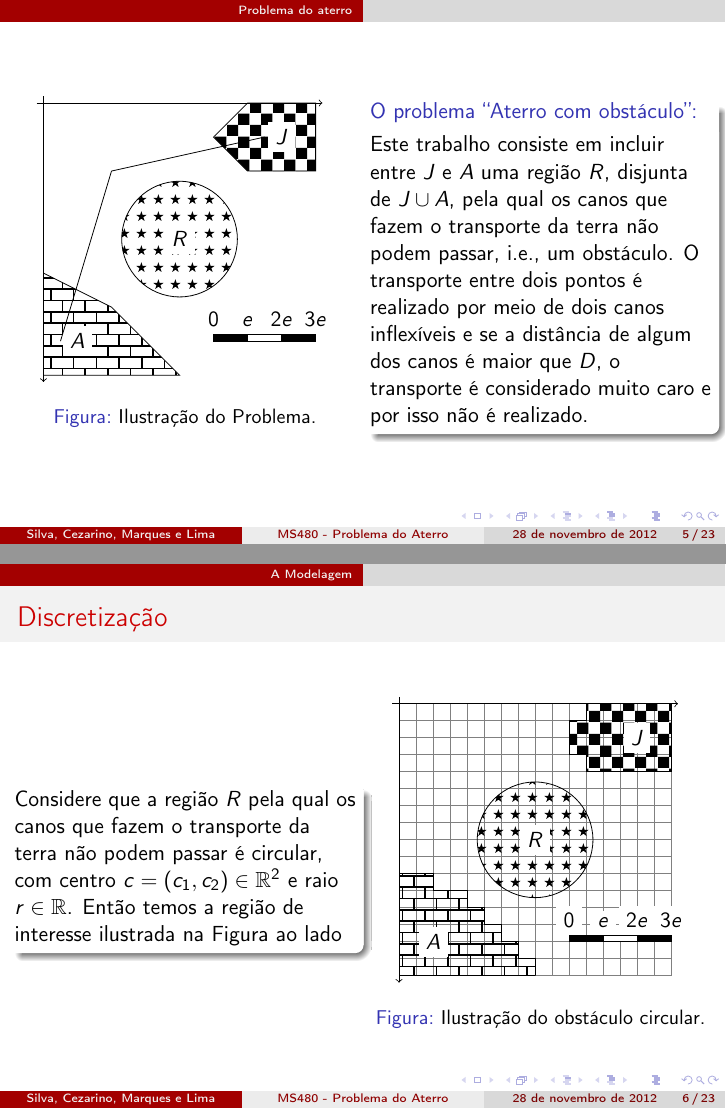
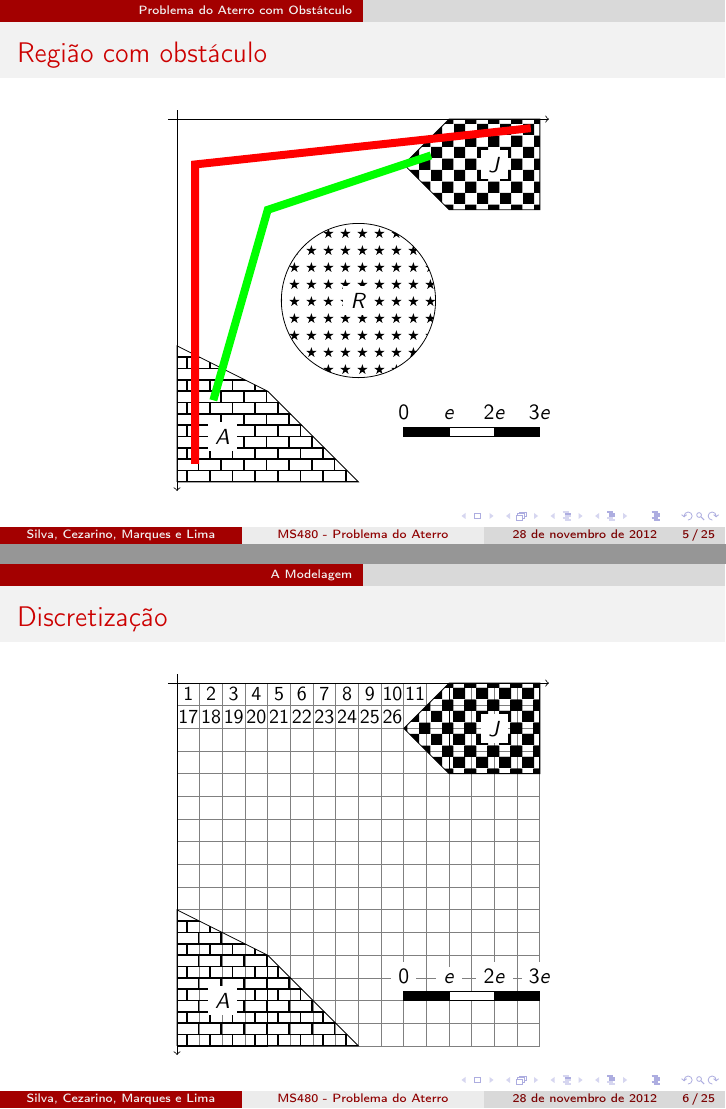
Before and after one commit to rgaiacs/ms480-2012s2-aterro, LaTeX slides (apresentacao/apresentacao.tex): pages 5 and 8 of 30 before the commit and pages 7 and 9 of 33 after it, joined at a grey line. Compiled offline with pdfLaTeX.

Commit message:
Some improves in the presentation.

```diff
--- a/apresentacao/apresentacao.tex
+++ b/apresentacao/apresentacao.tex
@@ -165,7 +165 @@ e José Mario Martinez em ``A Linear Continuous Transportation Problem''
 
-\begin{frame}
-\begin{columns}
-  \column{.5\textwidth}
-\begin{figure}
-    \centering
-    \begin{tikzpicture}[scale=0.6]
@@ -174,6 +171,3 @@ e José Mario Martinez em ``A Linear Continuous Transportation Problem''
             \draw[pattern=checkerboard] (6,6) -- (8,6) -- (8,8) -- (6,8) -- (5,7) --
             (6,6);
             \node[fill=white] at (7,7) {$J$};
-        \draw[pattern=fivepointed stars] (4,4) node[fill=white]{$R$}
-        circle (1.7) ;
-        \draw (0.5,1) -- (2,6) (2,6) -- (6.5,7);
@@ -188,29 +186,42 @@ e José Mario Martinez em ``A Linear Continuous Transportation Problem''
             \draw[->] (-.2,8) -- (8.2,8);
             \draw[->] (0,8.2) -- (0,-.2);
         \end{tikzpicture}
-    \caption{Ilustra\c{c}\~{a}o do Problema.}
-    \label{fig:ilust_J_A}
-\end{figure}
-   \column{.5\textwidth}
-   	\begin{block}{O problema ``Aterro com obstáculo'':}
-		Este trabalho consiste em incluir entre $J$ e $A$ uma região $R$, disjunta de $J \cup A$, pela qual os canos que fazem o transporte da terra não podem passar, i.e., um obstáculo. O transporte entre dois pontos é realizado por meio de dois canos inflexíveis e se a distância de algum dos canos é maior que $D$, o transporte é considerado muito caro e por isso não é realizado.
-	\end{block}
-  \end{columns}
+    \end{center}
+\end{frame}
+
+\section{Problema do Aterro com Obstátculo}
+\begin{frame}{Região com obstáculo}
+    \begin{center}
+        \begin{tikzpicture}[scale=.8]
+            \draw[pattern=bricks] (0,0) -- (0,3) -- (2,2) -- (4,0) -- (0,0);
+            \node[fill=white] at (1,1) {$A$};
+            \draw[pattern=checkerboard] (6,6) -- (8,6) -- (8,8) -- (6,8) -- (5,7) --
+            (6,6);
+            \node[fill=white] at (7,7) {$J$};
+            \draw[pattern=fivepointed stars] (4,4) node[fill=white]{$R$}
+            circle (1.7) ;
+            \only<2>{
+            \draw[line width=4, green] (.8,1.8) -- (2,6) -- (5.6,7.2);
+            \draw[line width=4, red] (.4,.4) -- (.4,7) -- (7.8,7.8);
+            }
+
+            % Escala
+            \node[fill=white, above] at (5,1.2) {$0$};
+            \draw[fill=black] (5,1) rectangle (6,1.2) node[fill=white, above]{$e$};
+            \draw[fill=white] (6,1) rectangle (7,1.2) node[fill=white, above]{$2e$};
+            \draw[fill=black] (7,1) rectangle (8,1.2) node[fill=white, above]{$3e$};
+
+            % Eixos
+            \draw[->] (-.2,8) -- (8.2,8);
+            \draw[->] (0,8.2) -- (0,-.2);
+        \end{tikzpicture}
+    \end{center}
 \end{frame}
 
 \section{A Modelagem}
 \begin{frame}{Discretização}
-\only<1>{
-\begin{columns}
-  \column{.5\textwidth}
-	\begin{block}{Malha retangular}
-Discretizamos a região $J$ e $A$, utilizando uma malha retangular, como ilustrado na Figura abaixo.%~\ref{fig:disc_J_A},
-Cada retângulo da malha foi numerado seguindo a lógica parcialmente indicada.
-\end{block}
-  \column{.5\textwidth}
-\begin{figure}
-    \centering
-    \begin{tikzpicture}[scale=0.7]
+    \begin{center}
+        \begin{tikzpicture}[scale=0.8]
             \draw[color=gray, step=.5] (0,0) grid (8,8);
             \draw[pattern=bricks] (0,0) -- (0,3) -- (2,2) -- (4,0) -- (0,0);
             \node[fill=white] at (1,1) {$A$};
@@ -240,17 +253,12 @@ Cada retângulo da malha foi numerado seguindo a lógica parcialmente indicada.
             \draw[->] (-.2,8) -- (8.2,8);
             \draw[->] (0,8.2) -- (0,-.2);
         \end{tikzpicture}
-    \caption{Ilustra\c{c}\~{a}o da malha retangular.}
-    \label{fig:disc_J_A}
- \end{figure}
-\end{columns}
-}
-\only<2>{
-\begin{columns}
-\column{.5\textwidth}
-\begin{figure}
-    \centering
-    \begin{tikzpicture}[scale=0.6]
+    \end{center}
+\end{frame}
+
+\begin{frame}{Ajuste}
+    \begin{center}
+        \begin{tikzpicture}[scale=0.8]
             \draw[color=gray, step=.5] (0,0) grid (8,8);
             \draw[pattern=bricks] (0,0) -- (0,3) -- ++(1,0) -- ++(0,-.5) -- ++(1,0)
             -- ++(0,-.5) -- ++(.5,0) -- ++(0,-.5) -- ++(.5,0) -- ++(0,-.5) --
@@ -276,28 +284,3 @@ Cada retângulo da malha foi numerado seguindo a lógica parcialmente indicada.
             \draw[->] (-.2,8) -- (8.2,8);
             \draw[->] (0,8.2) -- (0,-.2);
         \end{tikzpicture}
-    \caption{Ilustra\c{c}\~{a}o do ajuste das regiões $J$ e $A$ à malha retangular.}
-    \label{fig:disc_J_A_aprox}
-\end{figure}
-\column{.5\textwidth}
-\begin{block}{}
-Alguns elementos da malha encontram-se apenas parcialmente dentro de uma das regiões. Então aproximamos as regiões para a malha utilizada de modo que todos os
-elementos da malha que encontram-se parcialmente presentes em uma das regiões
-passam a pertencer totalmente a ela. O resultado é apresentado na
-Figura ao lado.%~\ref{fig:disc_J_A_aprox}.
-\end{block}
-\end{columns}
-}
-\only<3>{
-\begin{columns}
-\column{.5\textwidth}
-\begin{block}{}
-Considere que a região $R$ pela qual os canos que fazem o transporte da terra
-não podem passar é circular, com centro $c = (c_1, c_2) \in \mathbb{R}^2$ e raio
-$r \in \mathbb{R}$. Então temos a região de interesse ilustrada na
-Figura ao lado%~\ref{fig:disc_J_A_R}.
-\end{block}
-\column{.5\textwidth}
-\begin{figure}
-    \centering
-    \begin{tikzpicture}[scale=0.6]
@@ -325,22 +314,7 @@ Figura ao lado%~\ref{fig:disc_J_A_R}.
             \draw[->] (-.2,8) -- (8.2,8);
             \draw[->] (0,8.2) -- (0,-.2);
         \end{tikzpicture}
-    \caption{Ilustra\c{c}\~{a}o do obstáculo circular.}
-    \label{fig:disc_J_A_R}
-  \end{figure}
-\end{columns}
-}
+  \end{center}
 \end{frame}
 
 \begin{frame}{Modelagem problema com obstáculo circular}
-\begin{block}{}
-\small $\phi(x)=$ volume de terra disponível no retângulo $x$; $\psi(y)=$ volume de terra admitido no retângulo $y$; $f(x, y)=$ volume de terra transportado do retângulo $x$ para o retângulo $y$ e $d(x, y)=$ distância entre os retângulos $x$ e $y$. Sendo $\xi_{x, z, y} = f(x, z, y)$ a variável de decisão, modelamos o
-problema da seguinte forma:
-\end{block}
-\small
-\begin{subequations}
-    \begin{align}
-        \text{max } & \sum_{x} \sum_{z} \sum_{y} \xi_{x, z, y},
-        \label{eq:model_with_obs_nl:obj_func} \\
-        \text{s.a. } & \xi_{x, z, y} \geq 0, && \forall x, z, y,
-        \label{eq:model_with_obs_nl:var} \\
@@ -347,13 +324,6 @@ problema da seguinte forma:
     & \xi_{x, z, y} = 0, && \forall (x, z, y) \mid d(x, z) > D \text{ ou }
-        d(y, z) > D,
-        \label{eq:model_with_obs_nl:max_dist} \\
+    d(y, z) > D, \\
     & \xi_{x, z, y} = 0, && \forall (x, z, y) \mid l(x, z) < r \text{ ou }
-        l(y, z) < r,
-        \label{eq:model_with_obs_nl:dist_obs} \\
-        & \sum_{z} \sum_{y} \xi_{x, z, y} \leq \phi(x), && \forall x,
-        \label{eq:model_with_obs_nl:max_jazida} \\
+    l(y, z) < r, \\
+    & \sum_{z} \sum_{y} \xi_{x, z, y} \leq \phi(x), && \forall x, \\
     & \sum_{x} \sum_{z} \xi_{x, z, y} \leq \psi(y), && \forall y,
-        \label{eq:model_with_obs_nl:max_aterro}
-    \end{align}
-    \label{eq:model_with_obs_nl}
-\end{subequations}
```
Also changed, not shown: apresentacao/apresentacao.tex (36 more changed lines). Lines whose indentation alone changed are shown as unchanged.
